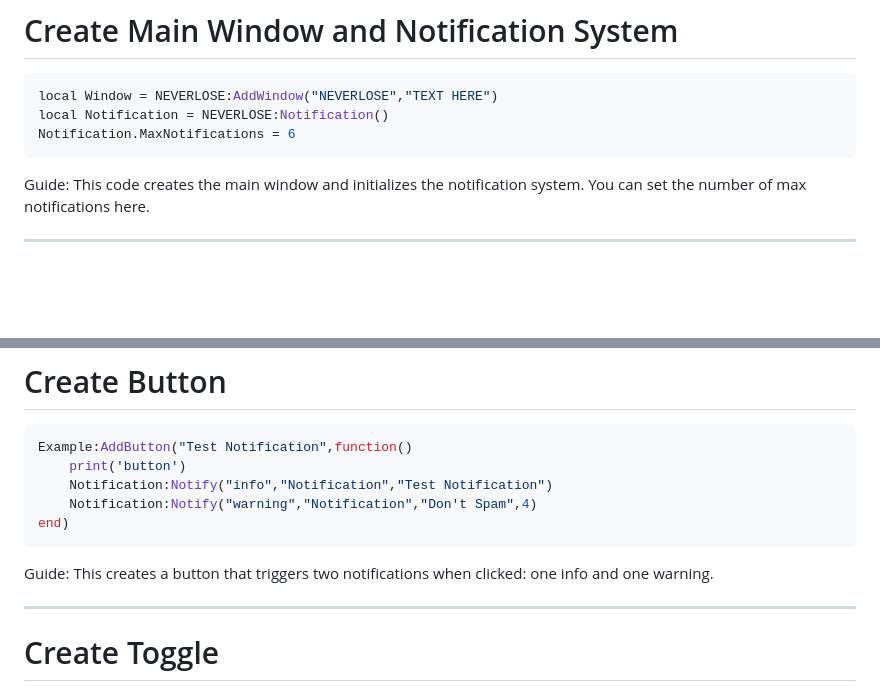
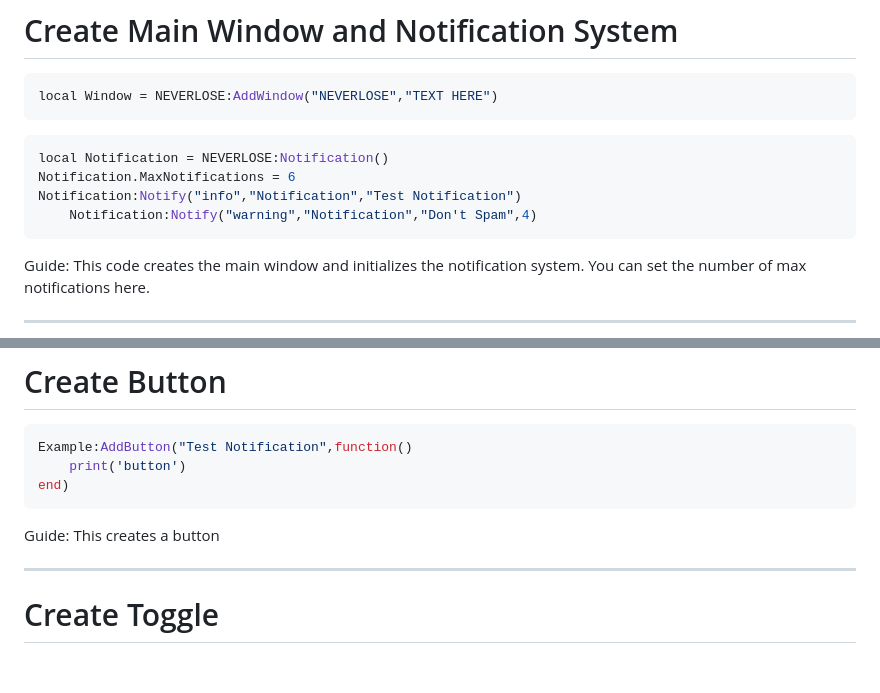
Before and after one commit to Jfdedit3/SourceMadaLib, a Markdown page: NeverLoseLib.md, 2 parts joined by grey strips. Drawn GitHub-style; blank space fills up the shorter version.

````diff
--- a/NeverLoseLib.md
+++ b/NeverLoseLib.md
@@ -28,9 +28,14 @@ Guide: Sets the UI theme. You can change the theme between "dark", "nightly", or
 # Create Main Window and Notification System
 ```lua
 local Window = NEVERLOSE:AddWindow("NEVERLOSE","TEXT HERE")
+```
+```lua
 local Notification = NEVERLOSE:Notification()
 Notification.MaxNotifications = 6
+Notification:Notify("info","Notification","Test Notification")
+    Notification:Notify("warning","Notification","Don't Spam",4)
 ```
+
 Guide: This code creates the main window and initializes the notification system. You can set the number of max notifications here.
 
 
@@ -73,12 +78,10 @@ Guide: Creates a section in the "Example Tab" aligned to the left, and adds a la
 ```lua
 Example:AddButton("Test Notification",function()
     print('button')
-    Notification:Notify("info","Notification","Test Notification")
-    Notification:Notify("warning","Notification","Don't Spam",4)
 end)
 ```
 
-Guide: This creates a button that triggers two notifications when clicked: one info and one warning.
+Guide: This creates a button
 
 
 ---
````
